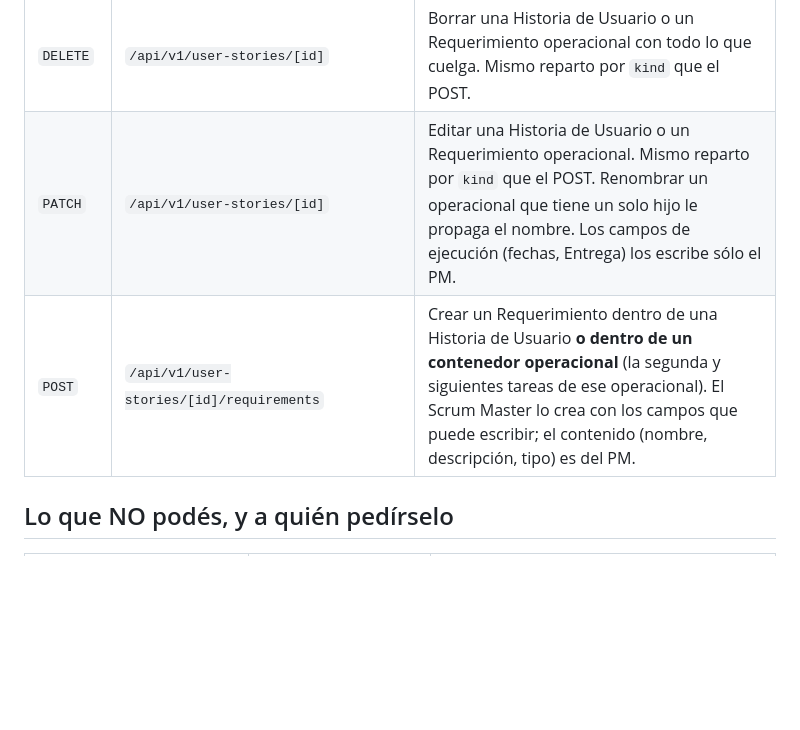
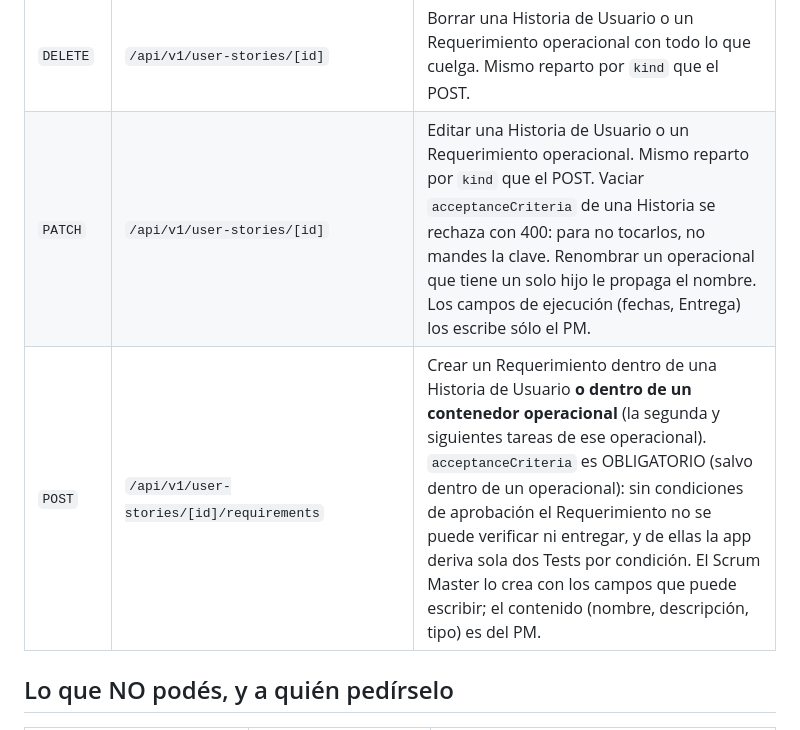
Before and after one commit to SVGiannoni/RecetasPanaRossi, a Markdown page: scrumDocs/roles/scrum-master.md, the part around one of its changes. GitHub-like rendering; blank space fills up the shorter version.

```diff
--- a/scrumDocs/roles/scrum-master.md
+++ b/scrumDocs/roles/scrum-master.md
@@ -189,8 +195,8 @@ vos, se ignora.
 | `POST` | `/api/v1/requirements/[id]/merge` | Integrar a `dev` el PR de un Requerimiento que está en `pr_open`. Decide por estado: los ya integrados responden 200 idempotente, el resto 409. |
 | `GET` | `/api/v1/requirements/[id]/tests` | Los Tests de un Requerimiento, con su estado y su resultado. |
 | `DELETE` | `/api/v1/user-stories/[id]` | Borrar una Historia de Usuario o un Requerimiento operacional con todo lo que cuelga. Mismo reparto por `kind` que el POST. |
-| `PATCH` | `/api/v1/user-stories/[id]` | Editar una Historia de Usuario o un Requerimiento operacional. Mismo reparto por `kind` que el POST. Renombrar un operacional que tiene un solo hijo le propaga el nombre. Los campos de ejecución (fechas, Entrega) los escribe sólo el PM. |
-| `POST` | `/api/v1/user-stories/[id]/requirements` | Crear un Requerimiento dentro de una Historia de Usuario **o dentro de un contenedor operacional** (la segunda y siguientes tareas de ese operacional). El Scrum Master lo crea con los campos que puede escribir; el contenido (nombre, descripción, tipo) es del PM. |
+| `PATCH` | `/api/v1/user-stories/[id]` | Editar una Historia de Usuario o un Requerimiento operacional. Mismo reparto por `kind` que el POST. Vaciar `acceptanceCriteria` de una Historia se rechaza con 400: para no tocarlos, no mandes la clave. Renombrar un operacional que tiene un solo hijo le propaga el nombre. Los campos de ejecución (fechas, Entrega) los escribe sólo el PM. |
+| `POST` | `/api/v1/user-stories/[id]/requirements` | Crear un Requerimiento dentro de una Historia de Usuario **o dentro de un contenedor operacional** (la segunda y siguientes tareas de ese operacional). `acceptanceCriteria` es OBLIGATORIO (salvo dentro de un operacional): sin condiciones de aprobación el Requerimiento no se puede verificar ni entregar, y de ellas la app deriva sola dos Tests por condición. El Scrum Master lo crea con los campos que puede escribir; el contenido (nombre, descripción, tipo) es del PM. |
 
 ## Lo que NO podés, y a quién pedírselo
 
```
Also changed, not shown: other parts of scrumDocs/roles/scrum-master.md (+9 -3 lines).
